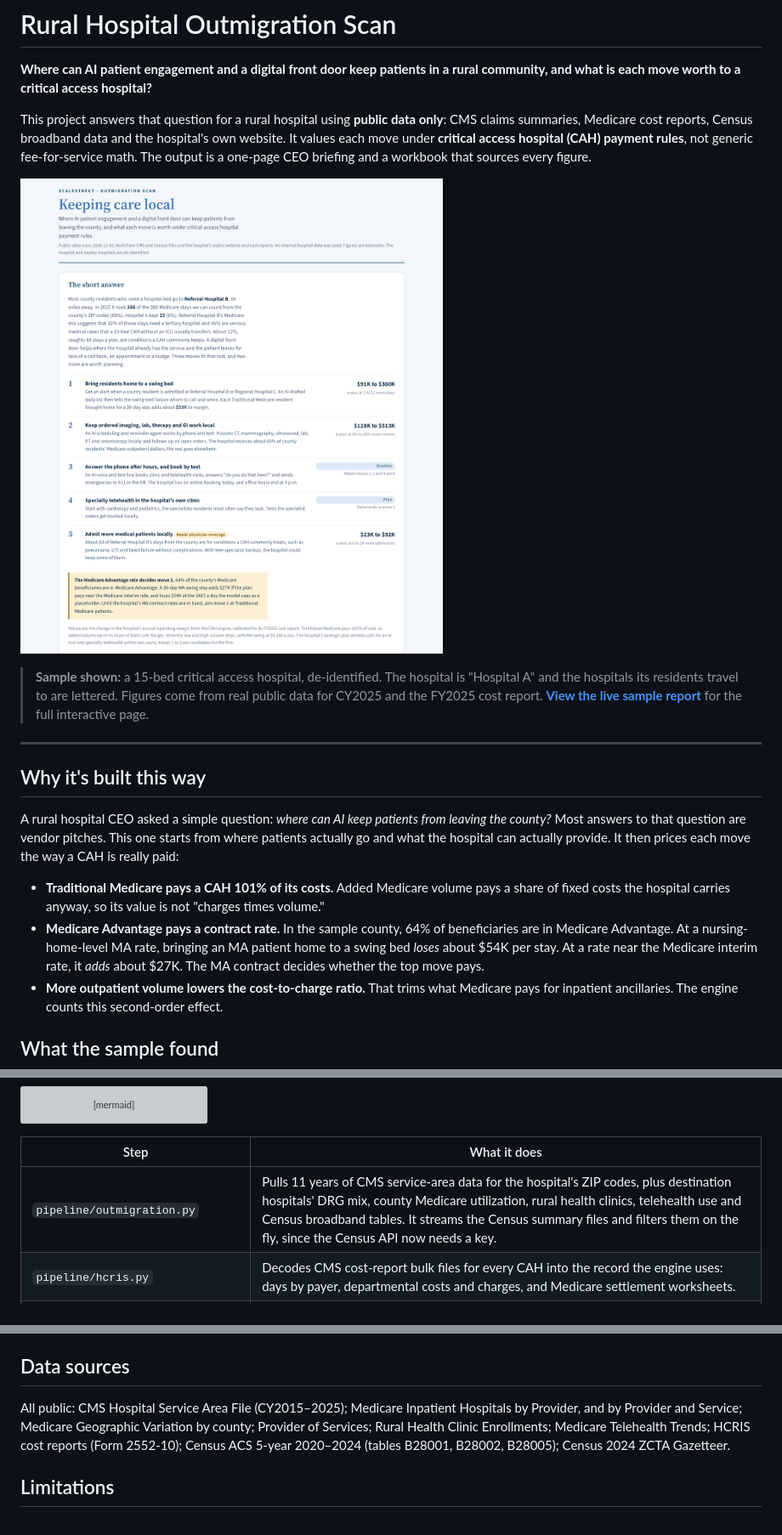
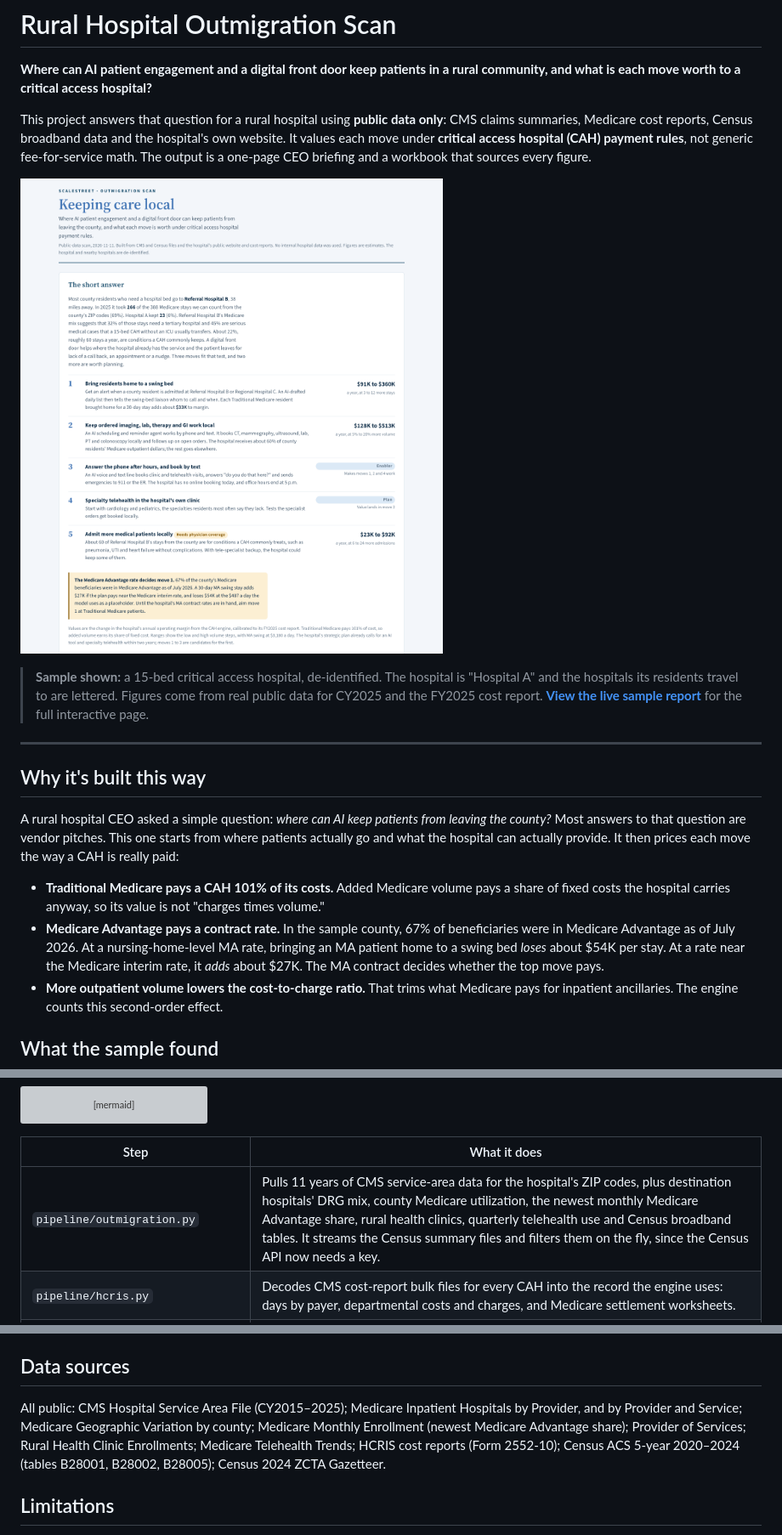
Before and after one commit to Tyler-Scales/rural-hospital-outmigration-scan, a Markdown page: README.md, 3 parts joined by grey strips. Shown at 85% size. Drawn GitHub-style; pictures changed too: docs/screenshots/01-short-answer.png; grey boxes are pictures that could not be loaded.

```diff
--- a/README.md
+++ b/README.md
@@ -16,7 +16,7 @@ This project answers that question for a rural hospital using **public data only
 A rural hospital CEO asked a simple question: *where can AI keep patients from leaving the county?* Most answers to that question are vendor pitches. This one starts from where patients actually go and what the hospital can actually provide. It then prices each move the way a CAH is really paid:
 
 - **Traditional Medicare pays a CAH 101% of its costs.** Added Medicare volume pays a share of fixed costs the hospital carries anyway, so its value is not "charges times volume."
-- **Medicare Advantage pays a contract rate.** In the sample county, 64% of beneficiaries are in Medicare Advantage. At a nursing-home-level MA rate, bringing an MA patient home to a swing bed *loses* about $54K per stay. At a rate near the Medicare interim rate, it *adds* about $27K. The MA contract decides whether the top move pays.
+- **Medicare Advantage pays a contract rate.** In the sample county, 67% of beneficiaries were in Medicare Advantage as of July 2026. At a nursing-home-level MA rate, bringing an MA patient home to a swing bed *loses* about $54K per stay. At a rate near the Medicare interim rate, it *adds* about $27K. The MA contract decides whether the top move pays.
 - **More outpatient volume lowers the cost-to-charge ratio.** That trims what Medicare pays for inpatient ancillaries. The engine counts this second-order effect.
 
 ## What the sample found
@@ -60,7 +60,7 @@ flowchart LR
 
 | Step | What it does |
 |---|---|
-| `pipeline/outmigration.py` | Pulls 11 years of CMS service-area data for the hospital's ZIP codes, plus destination hospitals' DRG mix, county Medicare utilization, rural health clinics, telehealth use and Census broadband tables. It streams the Census summary files and filters them on the fly, since the Census API now needs a key. |
+| `pipeline/outmigration.py` | Pulls 11 years of CMS service-area data for the hospital's ZIP codes, plus destination hospitals' DRG mix, county Medicare utilization, the newest monthly Medicare Advantage share, rural health clinics, quarterly telehealth use and Census broadband tables. It streams the Census summary files and filters them on the fly, since the Census API now needs a key. |
 | `pipeline/hcris.py` | Decodes CMS cost-report bulk files for every CAH into the record the engine uses: days by payer, departmental costs and charges, and Medicare settlement worksheets. |
 | `engine/engine.js` | A deterministic restatement of the CAH cost report (D-1 per diem, C Pt I ancillaries, E-2/E-3/E Pt B settlements), with costs split into fixed and variable parts so volume and payer mix can move. |
 | `analysis/outmigration_value.js` | Values each lever as a change in operating margin at three volume steps and two MA rate cases. |
@@ -115,7 +115,7 @@ python3 analysis/build_report.py config.json
 
 ## Data sources
 
-All public: CMS Hospital Service Area File (CY2015–2025); Medicare Inpatient Hospitals by Provider, and by Provider and Service; Medicare Geographic Variation by county; Provider of Services; Rural Health Clinic Enrollments; Medicare Telehealth Trends; HCRIS cost reports (Form 2552-10); Census ACS 5-year 2020–2024 (tables B28001, B28002, B28005); Census 2024 ZCTA Gazetteer.
+All public: CMS Hospital Service Area File (CY2015–2025); Medicare Inpatient Hospitals by Provider, and by Provider and Service; Medicare Geographic Variation by county; Medicare Monthly Enrollment (newest Medicare Advantage share); Provider of Services; Rural Health Clinic Enrollments; Medicare Telehealth Trends; HCRIS cost reports (Form 2552-10); Census ACS 5-year 2020–2024 (tables B28001, B28002, B28005); Census 2024 ZCTA Gazetteer.
 
 ## Limitations
 
```
Also changed, not shown: docs/screenshots/03-levers.png, docs/screenshots/04-what-its-worth.png, 4 other files.
